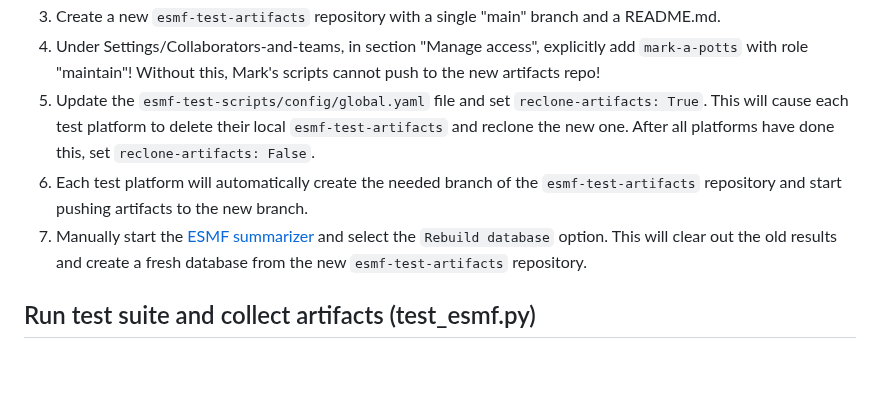
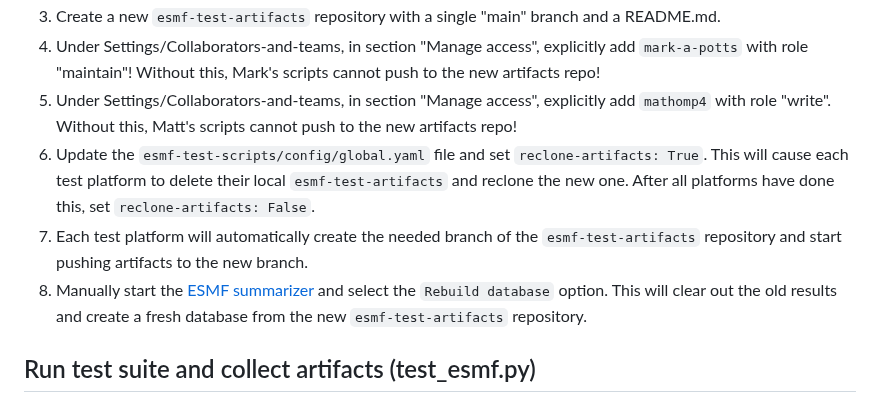
Before and after one commit to esmf-org/esmf-test-scripts, a Markdown page: python_scripts/README.md, the part around the change. GitHub-like rendering; blank space fills up the shorter version.

```diff
--- a/python_scripts/README.md
+++ b/python_scripts/README.md
@@ -151,12 +151,13 @@ Use the following steps to start with a fresh esmf-test-artifacts:
   2. Also under Settings/General, all the way down in the "Danger Zone", select "Archive this repository". This will make the repo read-only, which is recommended.
   3. Create a new `esmf-test-artifacts` repository with a single "main" branch and a README.md.
   4. Under Settings/Collaborators-and-teams, in section "Manage access", explicitly add `mark-a-potts` with role "maintain"! Without this, Mark's scripts cannot push to the new artifacts repo!
-  5. Update the `esmf-test-scripts/config/global.yaml` file and set `reclone-artifacts: True`. This will cause
+  5.  Under Settings/Collaborators-and-teams, in section "Manage access", explicitly add `mathomp4` with role "write". Without this, Matt's scripts cannot push to the new artifacts repo!
+  6. Update the `esmf-test-scripts/config/global.yaml` file and set `reclone-artifacts: True`. This will cause
      each test platform to delete their local `esmf-test-artifacts` and reclone the new one. After all platforms
      have done this, set `reclone-artifacts: False`.
-  6. Each test platform will automatically create the needed branch of the `esmf-test-artifacts` repository
+  7. Each test platform will automatically create the needed branch of the `esmf-test-artifacts` repository
      and start pushing artifacts to the new branch.
-  7. Manually start the [ESMF summarizer](https://github.com/esmf-org/esmf-test-summary/actions/workflows/generate-esmf-summaries.yml)
+  8. Manually start the [ESMF summarizer](https://github.com/esmf-org/esmf-test-summary/actions/workflows/generate-esmf-summaries.yml)
      and select the `Rebuild database` option. This will clear out the old results and create a fresh database from the
      new `esmf-test-artifacts` repository.
 
```
